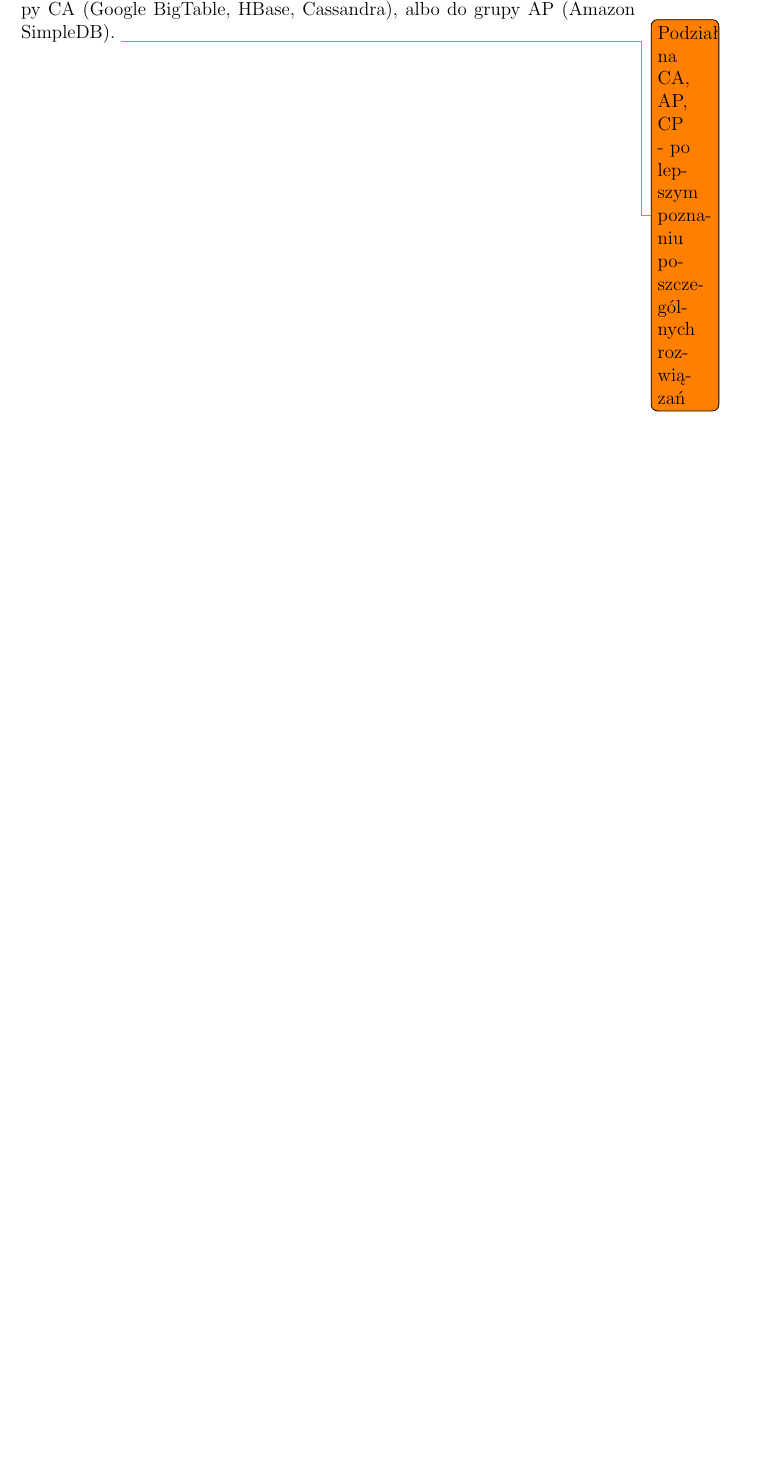
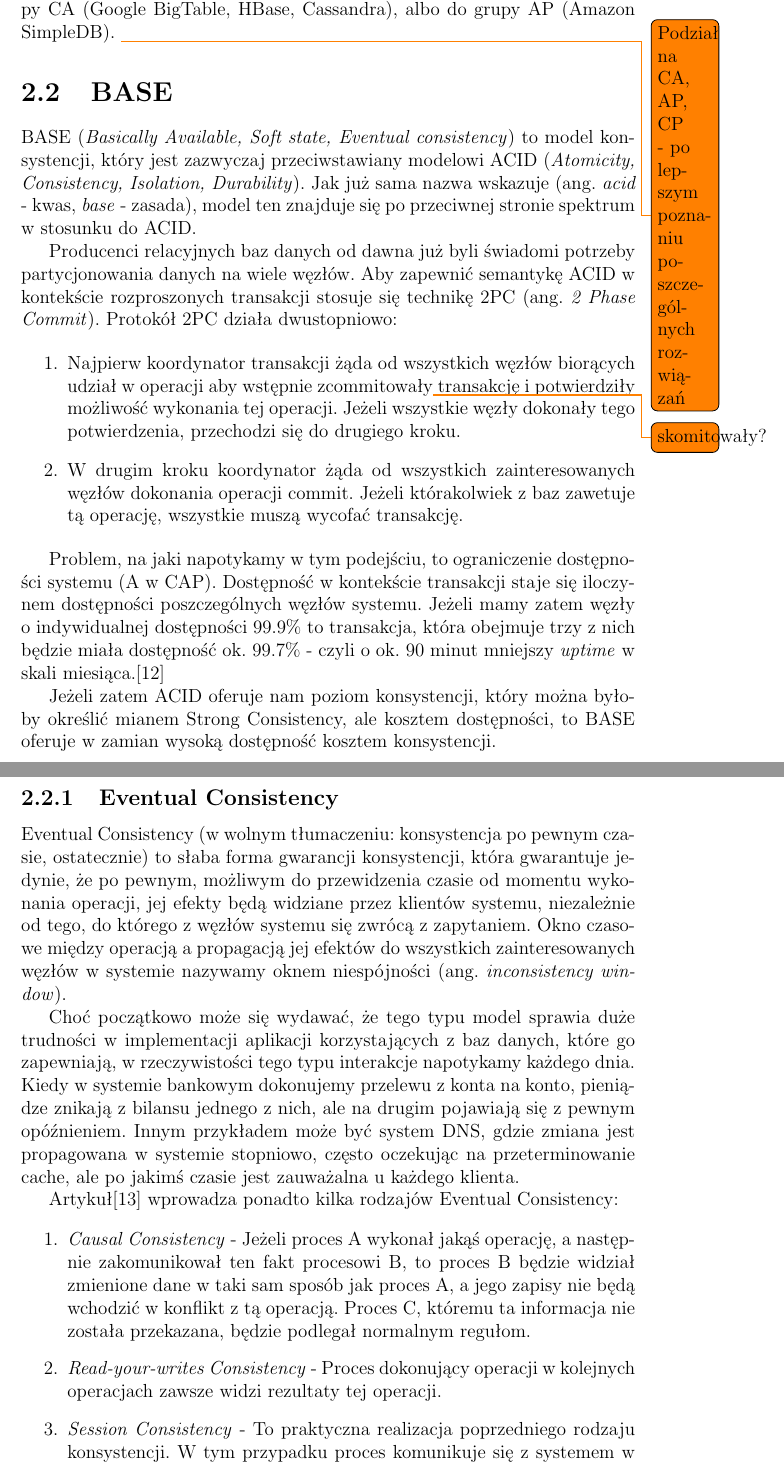
Before and after one commit to psyho/dyplom, a LaTeX document (tex/main.tex, which reads tex/chapters/studium_literatury/studium_literatury.tex): part of page 14 of 22 before the commit and two parts of pages 14 and 15 of 23 after it, the two joined at a grey line, cut so that both start at the same text, the shorter picture padded with empty space. Compiled offline with pdfLaTeX.

Commit message:
dopisalem podrozdzial o BASE

```diff
--- a/tex/chapters/studium_literatury/studium_literatury.tex
+++ b/tex/chapters/studium_literatury/studium_literatury.tex
@@ -56,3 +56,47 @@ Ze względu na to dzielimy je na:
 W praktyce systemy omawiane w tej pracy zazwyczaj zadowalają się częściowym zapewnieniem wszystkich wymienionych gwarancji, przy czym wysoka dostępność odgrywa główną rolę, a poświęcana jest albo odporność na podziały, albo konsystencja.
 Dlatego systemy te należą albo do grupy CA (Google BigTable, HBase, Cassandra), albo do grupy AP (Amazon SimpleDB).
 \todo{Podział na CA, AP, CP - po lepszym poznaniu poszczególnych rozwiązań}
+
+\section{BASE}
+
+BASE (\emph{Basically Available, Soft state, Eventual consistency}) to model konsystencji, który jest zazwyczaj przeciwstawiany modelowi ACID (\emph{Atomicity, Consistency, Isolation, Durability}).
+Jak już sama nazwa wskazuje (ang. \emph{acid} - kwas, \emph{base} - zasada), model ten znajduje się po przeciwnej stronie spektrum w stosunku do ACID.
+
+Producenci relacyjnych baz danych od dawna już byli świadomi potrzeby partycjonowania danych na wiele węzłów.
+Aby zapewnić semantykę ACID w kontekście rozproszonych transakcji stosuje się technikę 2PC (ang. \emph{2 Phase Commit}).
+Protokół 2PC działa dwustopniowo:
+
+\begin{enumerate}
+ \item Najpierw koordynator transakcji żąda od wszystkich węzłów biorących udział w operacji aby wstępnie zcommitowały\todo{skomitowały?} transakcję i potwierdziły możliwość wykonania tej operacji.
+ Jeżeli wszystkie węzły dokonały tego potwierdzenia, przechodzi się do drugiego kroku.
+ \item W drugim kroku koordynator żąda od wszystkich zainteresowanych węzłów dokonania operacji commit.
+ Jeżeli którakolwiek z baz zawetuje tą operację, wszystkie muszą wycofać transakcję.
+\end{enumerate}
+
+Problem, na jaki napotykamy w tym podejściu, to ograniczenie dostępności systemu (A w CAP).
+Dostępność w kontekście transakcji staje się iloczynem dostępności poszczególnych węzłów systemu.
+Jeżeli mamy zatem węzły o indywidualnej dostępności 99.9\% to transakcja, która obejmuje trzy z nich będzie miała dostępność ok. 99.7\% - czyli o ok. 90 minut mniejszy \emph{uptime} w skali miesiąca.\cite{base-an-acid-alternative}
+
+Jeżeli zatem ACID oferuje nam poziom konsystencji, który można byłoby określić mianem Strong Consistency, ale kosztem dostępności, to BASE oferuje w zamian wysoką dostępność kosztem konsystencji.
+
+\subsection{Eventual Consistency}
+
+Eventual Consistency (w wolnym tłumaczeniu: konsystencja po pewnym czasie, ostatecznie) to słaba forma gwarancji konsystencji, która gwarantuje jedynie, że po pewnym, możliwym do przewidzenia czasie od momentu wykonania operacji, jej efekty będą widziane przez klientów systemu, niezależnie od tego, do którego z węzłów systemu się zwrócą z zapytaniem.
+Okno czasowe między operacją a propagacją jej efektów do wszystkich zainteresowanych węzłów w systemie nazywamy oknem niespójności (ang. \emph{inconsistency window}).
+
+Choć początkowo może się wydawać, że tego typu model sprawia duże trudności w implementacji aplikacji korzystających z baz danych, które go zapewniają, w rzeczywistości tego typu interakcje napotykamy każdego dnia.
+Kiedy w systemie bankowym dokonujemy przelewu z konta na konto, pieniądze znikają z bilansu jednego z nich, ale na drugim pojawiają się z pewnym opóźnieniem.
+Innym przykładem może być system DNS, gdzie zmiana jest propagowana w systemie stopniowo, często oczekując na przeterminowanie cache, ale po jakimś czasie jest zauważalna u każdego klienta.
+
+Artykuł\cite{vogels-eventually-consistent} wprowadza ponadto kilka rodzajów Eventual Consistency:
+
+\begin{enumerate}
+ \item \emph{Causal Consistency} - Jeżeli proces A wykonał jakąś operację, a następnie zakomunikował ten fakt procesowi B, to proces B będzie widział zmienione dane w taki sam sposób jak proces A, a jego zapisy nie będą wchodzić w konflikt z tą operacją.
+ Proces C, któremu ta informacja nie została przekazana, będzie podlegał normalnym regułom.
+ \item \emph{Read-your-writes Consistency} - Proces dokonujący operacji w kolejnych operacjach zawsze widzi rezultaty tej operacji.
+ \item \emph{Session Consistency} - To praktyczna realizacja poprzedniego rodzaju konsystencji.
+ W tym przypadku proces komunikuje się z systemem w kontekście sesji, w ramach której ma zapewnioną gwarancję odczytu swoich operacji.
+ W przypadku awarii i konieczności nawiązania nowej sesji, gwarancje te nie przechodzą na nowo nawiązaną sesję.
+ \item \emph{Monotonic Write Consistency} - W tym przypadku system gwarantuje, że operacje zostaną wykonane w tej samej kolejności, w jakiej żądania ich wykonania zostały wysłane.
+ Systemy które nie oferują tej gwarancji są bardzo trudne w użyciu.
+\end{enumerate}
```
Also changed, not shown: tex/bibliografia.bib (+31 -0 lines), bibliografia/base-an-acid-alternative/p48-pritchett.pdf (added), bibliografia/vogels-eventually-consistent/p14-vogels.pdf (added), 1 other file.
